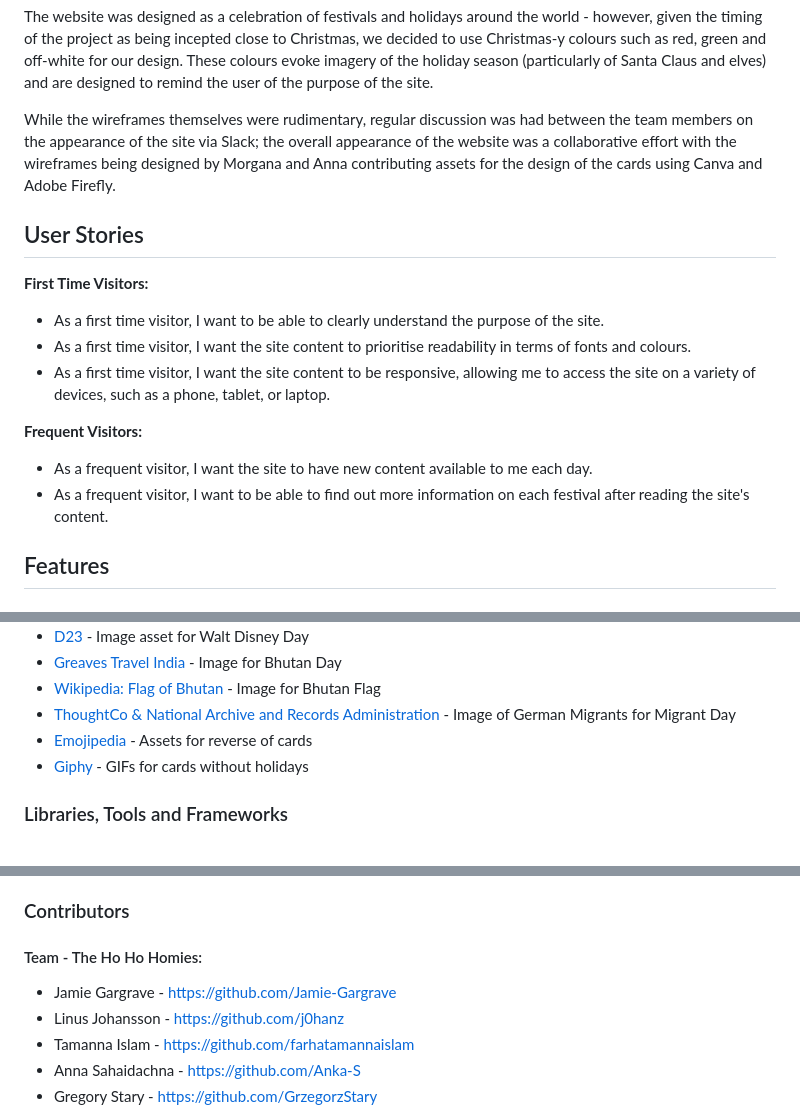
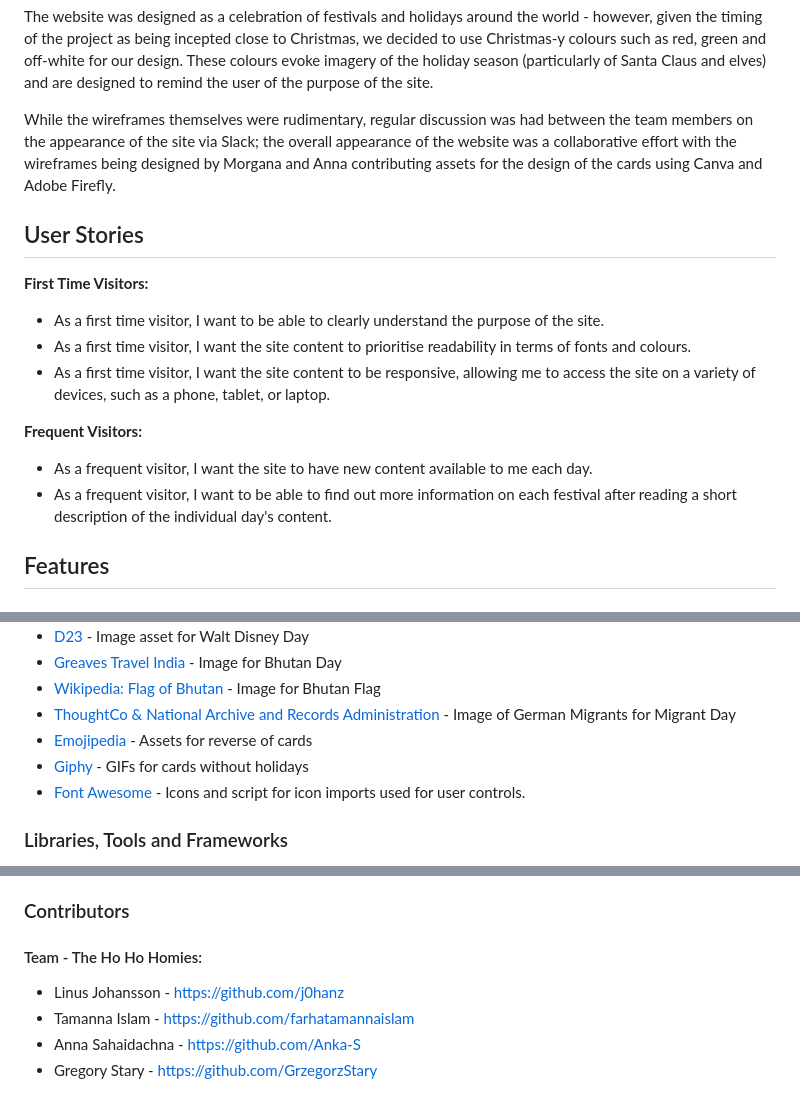
Before and after one commit to Morgana-S/magic-december, a Markdown page: README.md, 3 parts joined by grey strips. Drawn GitHub-style.

```diff
--- a/README.md
+++ b/README.md
@@ -50,6 +52,7 @@ The website was designed as a celebration of festivals and holidays around the w
 These colours evoke imagery of the holiday season (particularly of Santa Claus and elves) and are designed to remind the user of the purpose of the site.
 
 While the wireframes themselves were rudimentary, regular discussion was had between the team members on the appearance of the site via Slack; the overall appearance of the website was a collaborative effort with the wireframes being designed by Morgana and Anna contributing assets for the design of the cards using Canva and Adobe Firefly.
+
 ## User Stories
 **First Time Visitors:**
 - As a first time visitor, I want to be able to clearly understand the purpose of the site.
@@ -58,7 +61,7 @@ While the wireframes themselves were rudimentary, regular discussion was had bet
 
 **Frequent Visitors:**
 - As a frequent visitor, I want the site to have new content available to me each day.
-- As a frequent visitor, I want to be able to find out more information on each festival after reading the site's content.
+- As a frequent visitor, I want to be able to find out more information on each festival after reading a short description of the individual day's content.
 
 ## Features
 ### Animated Background
@@ -128,6 +171,7 @@ We ultimately decided to go for the GIF content as we felt that this helped to '
 - [ThoughtCo & National Archive and Records Administration](https://www.thoughtco.com/germans-to-america-1421984) - Image of German Migrants for Migrant Day
 - [Emojipedia](https://emojipedia.org/) - Assets for reverse of cards
 - [Giphy](https://giphy.com/) - GIFs for cards without holidays
+- [Font Awesome](https://fontawesome.com/) - Icons and script for icon imports used for user controls.
 
 ### Libraries, Tools and Frameworks
 
@@ -150,7 +194,6 @@ We ultimately decided to go for the GIF content as we felt that this helped to '
 
 ### Contributors
 #### Team - The Ho Ho Homies:
-- Jamie Gargrave - https://github.com/Jamie-Gargrave
 - Linus Johansson - https://github.com/j0hanz
 - Tamanna Islam - https://github.com/farhatamannaislam
 - Anna Sahaidachna - https://github.com/Anka-S
```
Also changed, not shown: other parts of README.md (+44 -2 lines), documentation/testing-images/desktop-lighthouse.png (added), documentation/testing-images/mobile-lighthouse.png (added).
